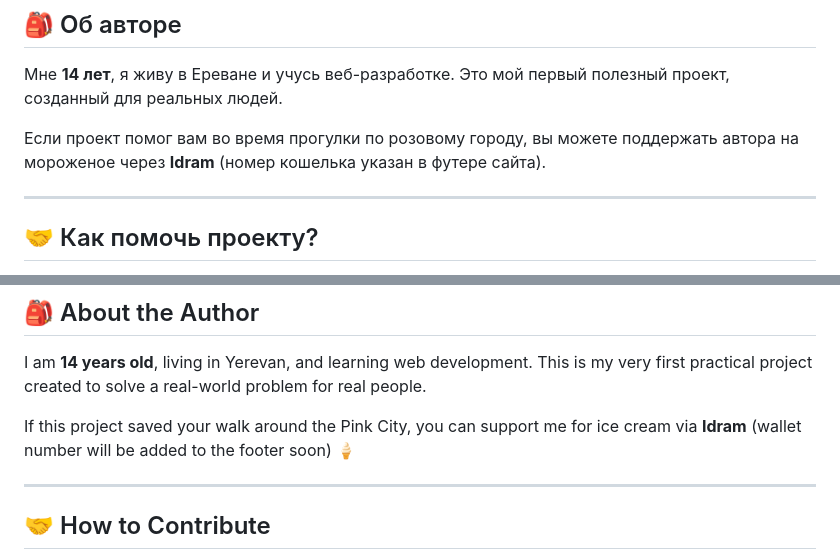
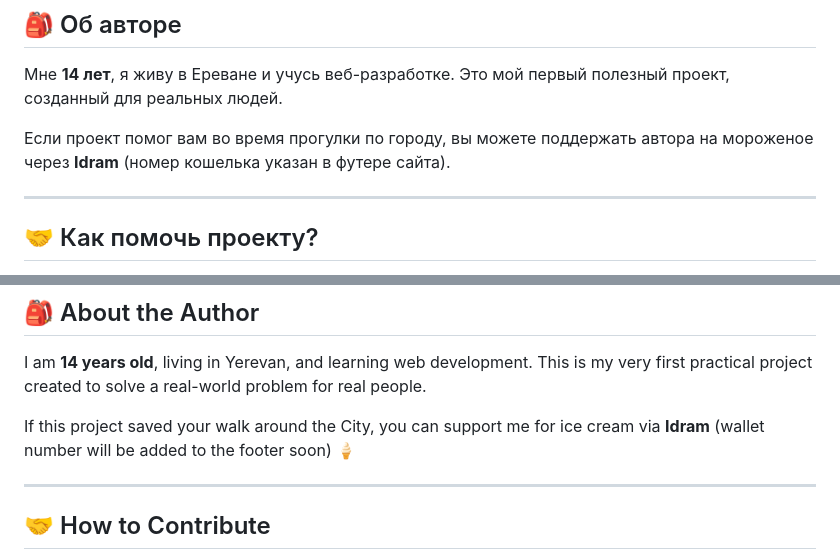
Before and after one commit to misha12333211-ctrl/Yerevan-Toilet-Codes, a Markdown page: README.md, 2 parts joined by grey strips. Drawn GitHub-style.

```diff
--- a/README.md
+++ b/README.md
@@ -28,7 +28,7 @@
 ## 🎒 Об авторе
 Мне **14 лет**, я живу в Ереване и учусь веб-разработке. Это мой первый полезный проект, созданный для реальных людей.
 
-Если проект помог вам во время прогулки по розовому городу, вы можете поддержать автора на мороженое через **Idram** (номер кошелька указан в футере сайта).
+Если проект помог вам во время прогулки по городу, вы можете поддержать автора на мороженое через **Idram** (номер кошелька указан в футере сайта).
 
 ---
 
@@ -64,7 +64,7 @@ A crowdsourced web service designed to help residents and tourists in Yerevan qu
 ## 🎒 About the Author
 I am **14 years old**, living in Yerevan, and learning web development. This is my very first practical project created to solve a real-world problem for real people.
 
-If this project saved your walk around the Pink City, you can support me for ice cream via **Idram** (wallet number will be added to the footer soon) 🍦
+If this project saved your walk around the City, you can support me for ice cream via **Idram** (wallet number will be added to the footer soon) 🍦
 
 ---
 
```
